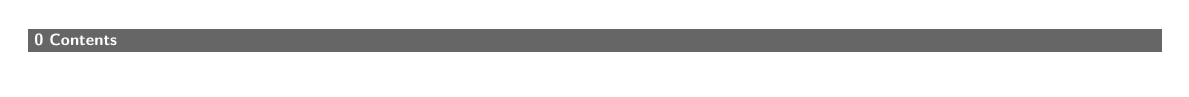
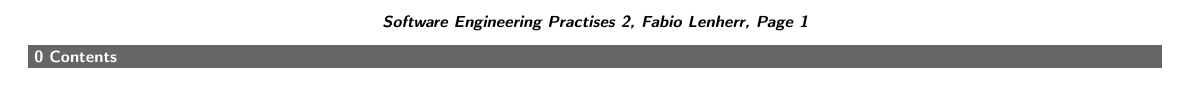
Before and after one commit to DashieTM/ost-4semester, a LaTeX document (sep2/sep2.tex, which reads ost-summary-template.tex): the whole page. Compiled offline with pdfLaTeX.

Commit message:
chore: add titles and edit gitignore

```diff
--- a/ost-summary-template.tex
+++ b/ost-summary-template.tex
@@ -2,24 +2,22 @@
 \usepackage[T1]{fontenc}
 \usepackage[utf8]{inputenc}
 \usepackage[dvipsnames]{xcolor}
-\usepackage[nswissgerman,english]{babel}
+\usepackage[english]{babel}
 \usepackage{hyperref}
 \renewcommand{\familydefault}{\sfdefault}
 
 % Format
-\usepackage[top=5mm,bottom=1mm,left=5mm,right=5mm]{geometry}
-%\setlength{\headheight}{\baselineskip}
-%\setlength{\headsep}{0mm}
+\usepackage[top=5mm,bottom=5mm,left=5mm,right=5mm]{geometry}
+\setlength{\headheight}{3\baselineskip}
+\setlength{\headsep}{2mm}
 
-%\usepackage{scrlayer-scrpage}
-%\clearpairofpagestyles
-%\chead{{\bfseries\TITLE, \AUTHOR, \pagename~\thepage}}
+\usepackage{scrlayer-scrpage}
+\clearpairofpagestyles
+\chead{{\bfseries\TITLE, \AUTHOR, \pagename~\thepage}}
 
-%\addtokomafont{pagehead}{\upshape}
-
-\usepackage{multicol}
-\setlength{\columnsep}{2mm}
-\setlength{\columnseprule}{0.1pt}
+% \usepackage{multicol}
+% \setlength{\columnsep}{2mm}
+% \setlength{\columnseprule}{0.1pt}
 
 % Math
 \usepackage{amsmath}
@@ -71,10 +49,7 @@
     showstringspaces=false,
     showtabs=false,
     tabsize=2,
-    belowskip=-5pt
 }
-
-
 
 % Images
 \usepackage{graphicx}
--- a/sep2/sep2.tex
+++ b/sep2/sep2.tex
@@ -4,5 +4,8 @@
 \begin{document}
 \tableofcontents
 
+\newcommand{\TITLE}{Software Engineering Practises 2}
+\newcommand{\AUTHOR}{Fabio Lenherr}
+\setcounter{tocdepth}{1}
 
 \end{document}
```
Also changed, not shown: ai-app/ai-app.tex (+4 -0 lines), besys2/besys2.tex (+3 -0 lines), cpp/cpp.tex (+3 -0 lines), parallel-programming/parallel-programming.tex (+4 -0 lines), secure-software/secure-software.tex (+3 -0 lines), web2/web2.tex (+8 -1 lines), ai-app/ai-app.pdf, ost-summary-template.tex (31 more changed lines), 7 other files.
